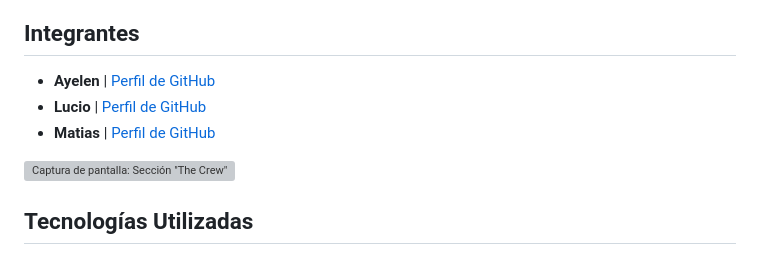
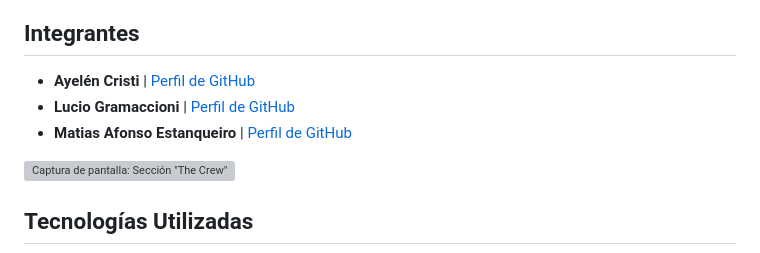
Before and after one commit to matias-estanqueiro/portfolio-grupal, a Markdown page: readme.MD, the part around the change. GitHub-like rendering; grey boxes are pictures that could not be loaded.

Commit message:
se agregan apellidos en readme de acuerdo a la consigna

```diff
--- a/readme.MD
+++ b/readme.MD
@@ -6,9 +6,9 @@
 **Interstellar RockDevs** es una plataforma web con temática "Espacial" diseñada para presentar a una banda de rock conformada por desarrolladores de software. El objetivo del trabajo práctico es aplicar conceptos de maquetación responsive, metodologías CSS (BEM) y renderizado dinámico del DOM junto con Javascript. Las funcionalidades básicas incluyen un reproductor de audio integrado con animaciones CSS sincronizadas, una bitácora de desarrollo generada dinámicamente y perfiles de usuario que cargan información específica desde un objeto JSON simulado a través de parámetros de URL, incluyendo interacciones personalizadas (parallax, typewriters, contadores) para cada integrante.
 
 ## Integrantes
-* **Ayelen** | [Perfil de GitHub](https://github.com/ayecristi)
-* **Lucio** | [Perfil de GitHub](https://github.com/luciograma)
-* **Matias** | [Perfil de GitHub](https://github.com/matias-estanqueiro)
+* **Ayelén Cristi** | [Perfil de GitHub](https://github.com/ayecristi)
+* **Lucio Gramaccioni** | [Perfil de GitHub](https://github.com/luciograma)
+* **Matias Afonso Estanqueiro** | [Perfil de GitHub](https://github.com/matias-estanqueiro)
 
 ![Captura de pantalla: Sección "The Crew" (integrantes) en su versión desktop, donde se ven las imágenes que representan a cada miembro del equipo](readme_img/members_all_image.png)
 
```
